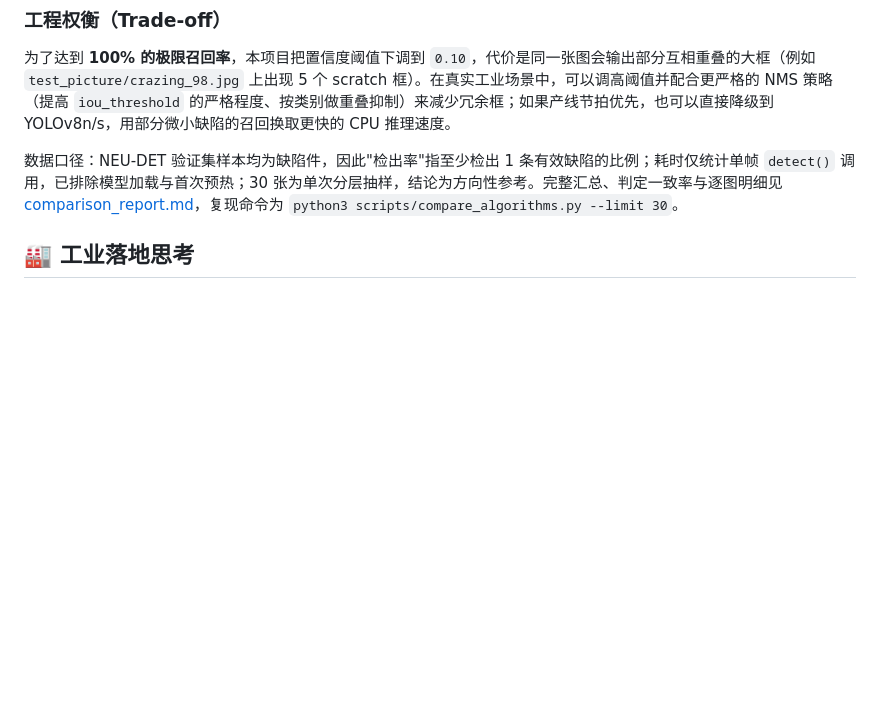
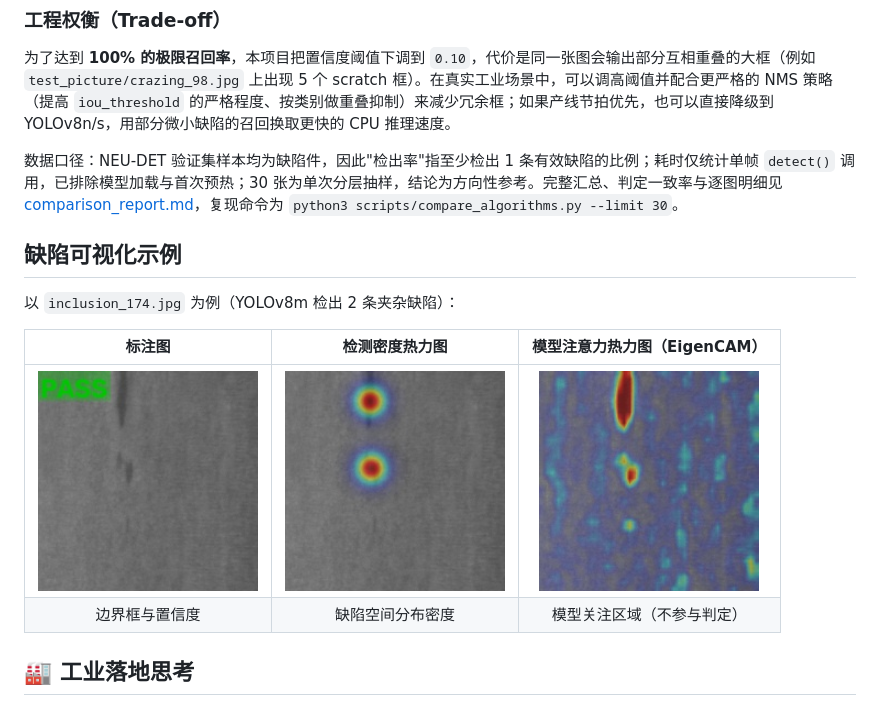
Before and after one commit to wbxxmz/ROS2_industrial_surface_defect_detection, a Markdown page: README.md, the part around the change. Drawn GitHub-style; pictures changed too: docs/images/demo_annotated.jpg (added), docs/images/demo_attention.jpg (added), docs/images/demo_density.jpg (added); blank space fills up the shorter version.

Commit message:
docs: README 新增缺陷可视化示例（标注图/密度图/注意力图）

```diff
--- a/README.md
+++ b/README.md
@@ -33,6 +33,15 @@ YOLOv8m 检出 5 处缺陷，其中 1 处判定为重度（S2），整体判定
 为了达到 **100% 的极限召回率**，本项目把置信度阈值下调到 `0.10`，代价是同一张图会输出部分互相重叠的大框（例如 `test_picture/crazing_98.jpg` 上出现 5 个 scratch 框）。在真实工业场景中，可以调高阈值并配合更严格的 NMS 策略（提高 `iou_threshold` 的严格程度、按类别做重叠抑制）来减少冗余框；如果产线节拍优先，也可以直接降级到 YOLOv8n/s，用部分微小缺陷的召回换取更快的 CPU 推理速度。
 
 数据口径：NEU-DET 验证集样本均为缺陷件，因此"检出率"指至少检出 1 条有效缺陷的比例；耗时仅统计单帧 `detect()` 调用，已排除模型加载与首次预热；30 张为单次分层抽样，结论为方向性参考。完整汇总、判定一致率与逐图明细见 [comparison_report.md](comparison_report.md)，复现命令为 `python3 scripts/compare_algorithms.py --limit 30`。
+
+## 缺陷可视化示例
+
+以 `inclusion_174.jpg` 为例（YOLOv8m 检出 2 条夹杂缺陷）：
+
+| 标注图 | 检测密度热力图 | 模型注意力热力图（EigenCAM） |
+| :---: | :---: | :---: |
+| <img src="docs/images/demo_annotated.jpg" width="220"> | <img src="docs/images/demo_density.jpg" width="220"> | <img src="docs/images/demo_attention.jpg" width="220"> |
+| 边界框与置信度 | 缺陷空间分布密度 | 模型关注区域（不参与判定） |
 
 ## 🏭 工业落地思考
 
```
